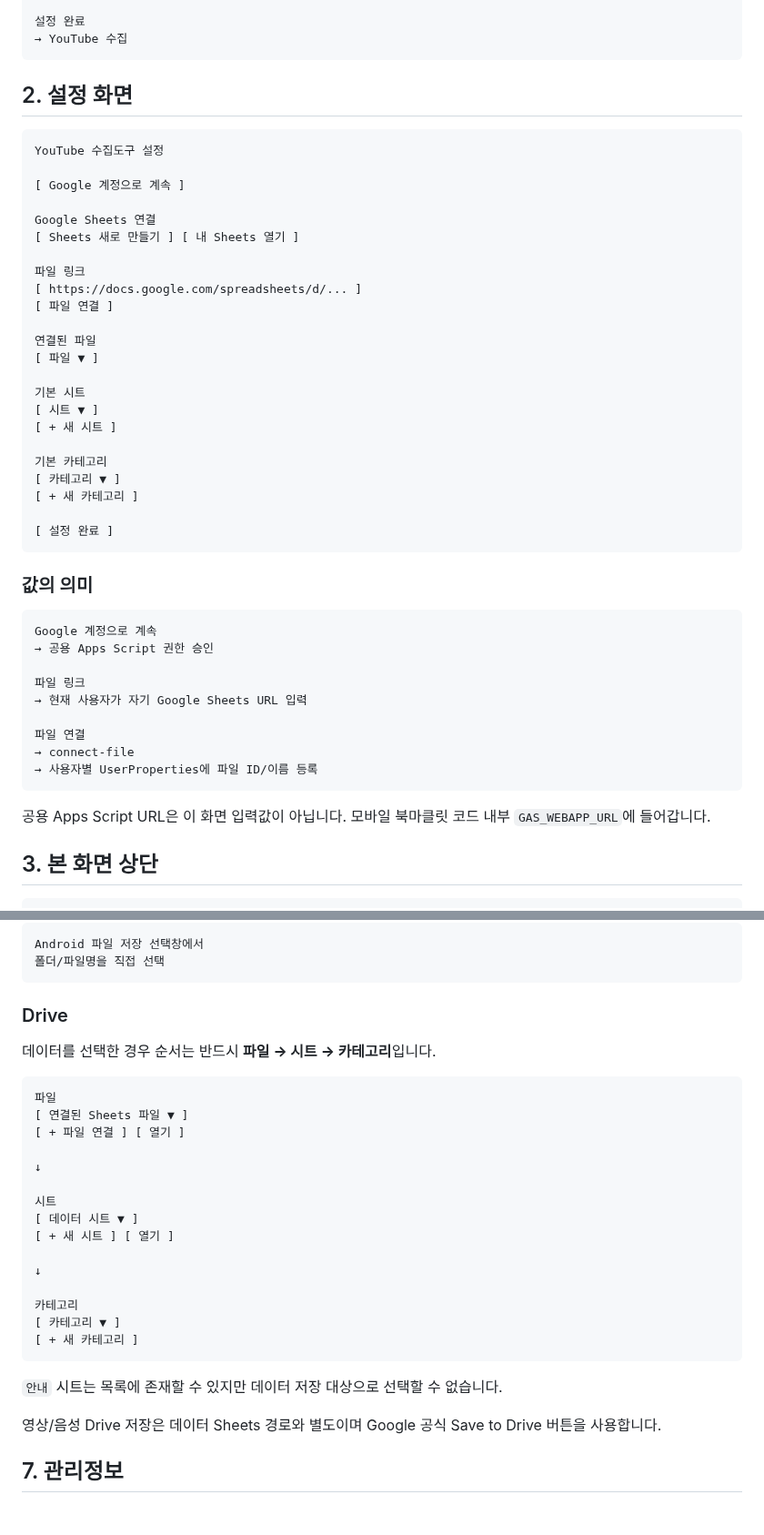
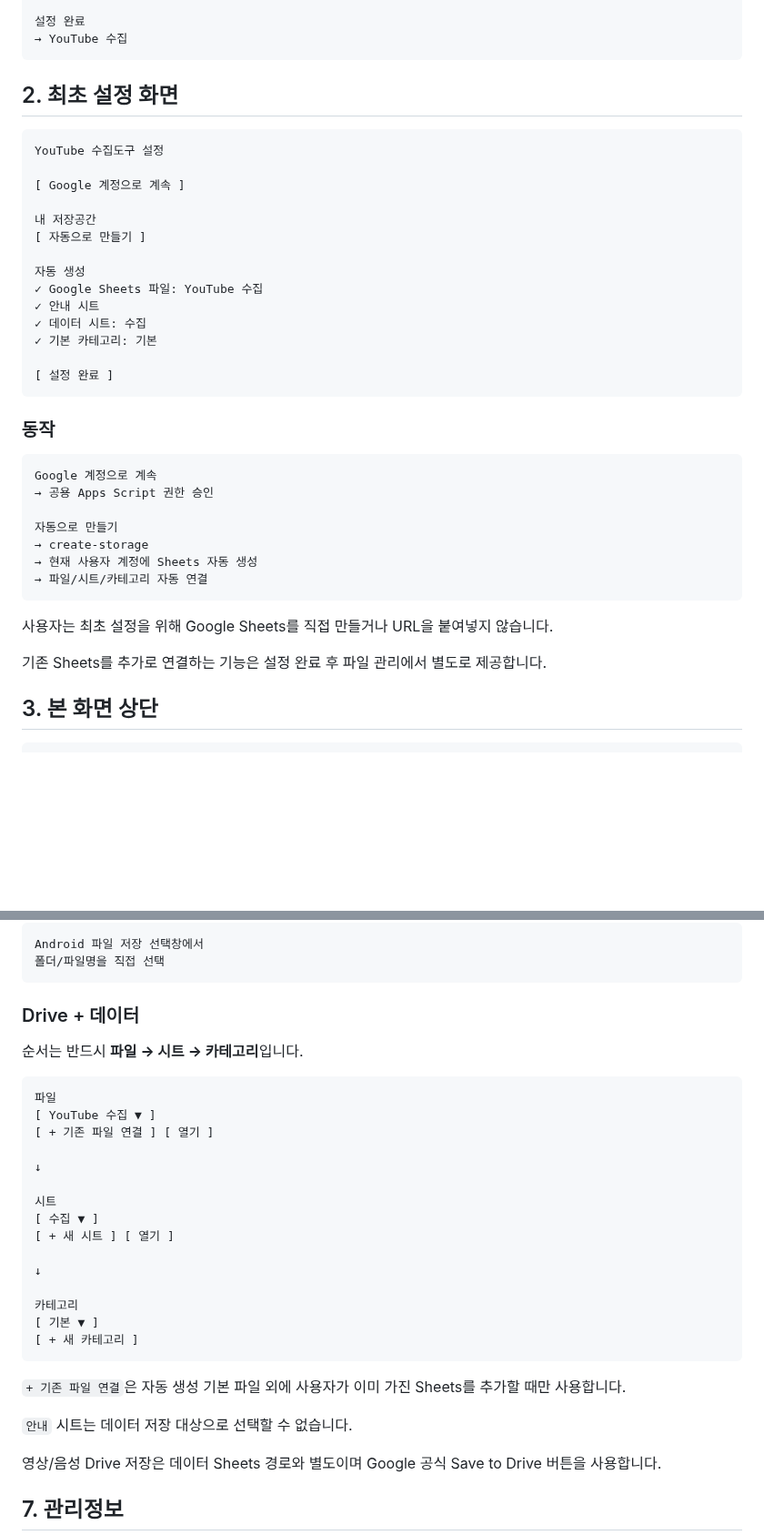
Before and after one commit to sunsee83/dev-lab, a Markdown page: bookmarklets/youtube/UI_SPEC.md, 2 parts joined by grey strips. Shown at 91% size. Rendered like a GitHub page; blank space fills up the shorter version.

Commit message:
Change setup UI spec to automatic Sheets creation

````diff
--- a/bookmarklets/youtube/UI_SPEC.md
+++ b/bookmarklets/youtube/UI_SPEC.md
@@ -14,49 +14,40 @@
 → YouTube 수집
 ```
 
-## 2. 설정 화면
+## 2. 최초 설정 화면
 
 ```text
 YouTube 수집도구 설정
 
 [ Google 계정으로 계속 ]
 
-Google Sheets 연결
-[ Sheets 새로 만들기 ] [ 내 Sheets 열기 ]
+내 저장공간
+[ 자동으로 만들기 ]
 
-파일 링크
-[ https://docs.google.com/spreadsheets/d/... ]
-[ 파일 연결 ]
-
-연결된 파일
-[ 파일 ▼ ]
-
-기본 시트
-[ 시트 ▼ ]
-[ + 새 시트 ]
-
-기본 카테고리
-[ 카테고리 ▼ ]
-[ + 새 카테고리 ]
+자동 생성
+✓ Google Sheets 파일: YouTube 수집
+✓ 안내 시트
+✓ 데이터 시트: 수집
+✓ 기본 카테고리: 기본
 
 [ 설정 완료 ]
 ```
 
-### 값의 의미
+### 동작
 
 ```text
 Google 계정으로 계속
 → 공용 Apps Script 권한 승인
 
-파일 링크
-→ 현재 사용자가 자기 Google Sheets URL 입력
-
-파일 연결
-→ connect-file
-→ 사용자별 UserProperties에 파일 ID/이름 등록
+자동으로 만들기
+→ create-storage
+→ 현재 사용자 계정에 Sheets 자동 생성
+→ 파일/시트/카테고리 자동 연결
 ```
 
-공용 Apps Script URL은 이 화면 입력값이 아닙니다. 모바일 북마클릿 코드 내부 `GAS_WEBAPP_URL`에 들어갑니다.
+사용자는 최초 설정을 위해 Google Sheets를 직접 만들거나 URL을 붙여넣지 않습니다.
+
+기존 Sheets를 추가로 연결하는 기능은 설정 완료 후 파일 관리에서 별도로 제공합니다.
 
 ## 3. 본 화면 상단
 
@@ -161,29 +152,31 @@ Android 파일 저장 선택창에서
 폴더/파일명을 직접 선택
 ```
 
-### Drive
+### Drive + 데이터
 
-데이터를 선택한 경우 순서는 반드시 **파일 → 시트 → 카테고리**입니다.
+순서는 반드시 **파일 → 시트 → 카테고리**입니다.
 
 ```text
 파일
-[ 연결된 Sheets 파일 ▼ ]
-[ + 파일 연결 ] [ 열기 ]
+[ YouTube 수집 ▼ ]
+[ + 기존 파일 연결 ] [ 열기 ]
 
 ↓
 
 시트
-[ 데이터 시트 ▼ ]
+[ 수집 ▼ ]
 [ + 새 시트 ] [ 열기 ]
 
 ↓
 
 카테고리
-[ 카테고리 ▼ ]
+[ 기본 ▼ ]
 [ + 새 카테고리 ]
 ```
 
-`안내` 시트는 목록에 존재할 수 있지만 데이터 저장 대상으로 선택할 수 없습니다.
+`+ 기존 파일 연결`은 자동 생성 기본 파일 외에 사용자가 이미 가진 Sheets를 추가할 때만 사용합니다.
+
+`안내` 시트는 데이터 저장 대상으로 선택할 수 없습니다.
 
 영상/음성 Drive 저장은 데이터 Sheets 경로와 별도이며 Google 공식 Save to Drive 버튼을 사용합니다.
 
````
Also changed, not shown: other parts of bookmarklets/youtube/UI_SPEC.md (+1 -36 lines).
